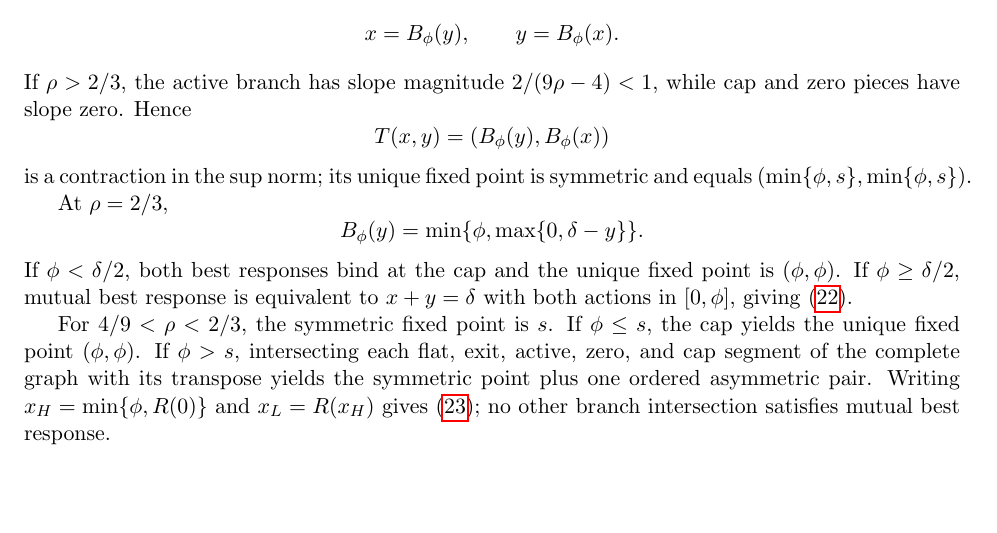
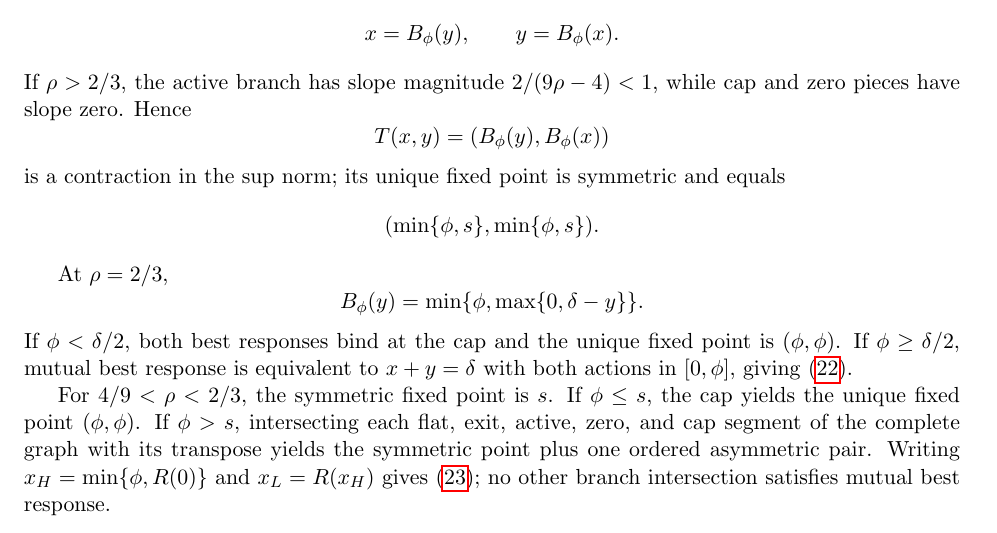
Before and after one commit to ryotamatsuki/shy-stenbacka-correction, a LaTeX paper (paper/manuscript.tex, which reads paper/sections/appendix.tex): part of page 13 of 15, cut so that both start at the same text, the shorter picture padded with empty space. Compiled offline with pdfLaTeX.

Commit message:
Remove Stage 10 appendix overfull line

```diff
--- a/paper/sections/appendix.tex
+++ b/paper/sections/appendix.tex
@@ -63,7 +63,10 @@ If \(\rho>2/3\), the active branch has slope magnitude \(2/(9\rho-4)<1\), while
 \[
 T(x,y)=(B_\phi(y),B_\phi(x))
 \]
-is a contraction in the sup norm; its unique fixed point is symmetric and equals \((\min\{\phi,s\},\min\{\phi,s\})\).
+is a contraction in the sup norm; its unique fixed point is symmetric and equals
+\[
+(\min\{\phi,s\},\min\{\phi,s\}).
+\]
 
 At \(\rho=2/3\),
 \[
```
